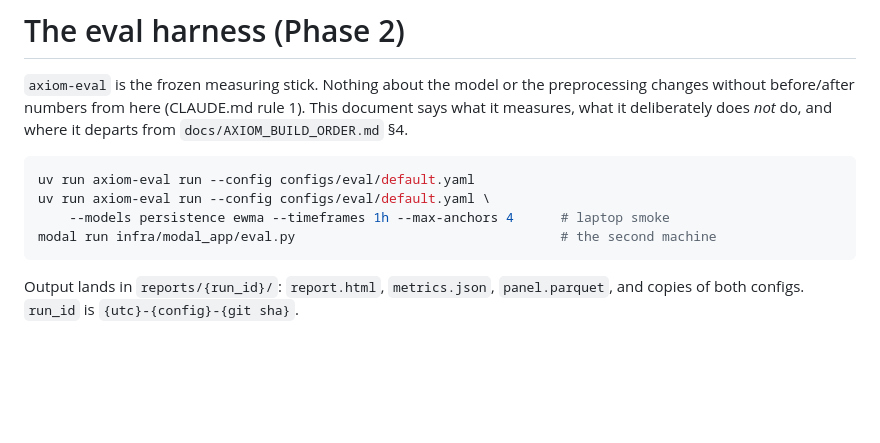
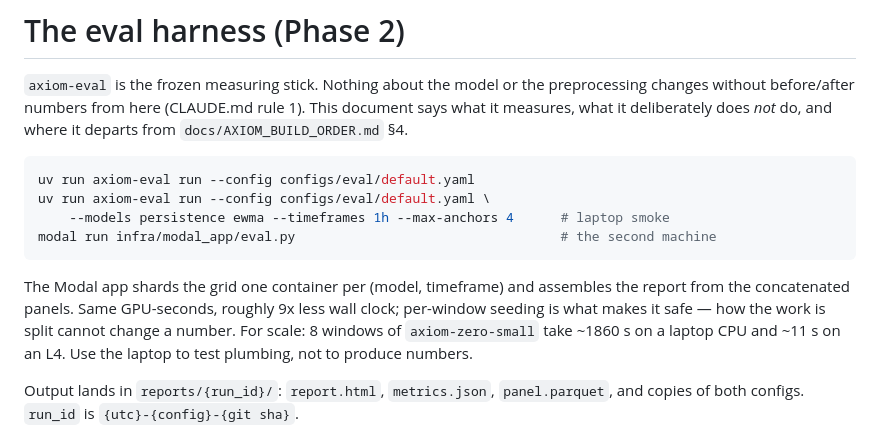
Before and after one commit to m-de-graaff/axiom, a Markdown page: docs/eval.md, the part around the change. Rendered like a GitHub page; blank space fills up the shorter version.

Commit message:
docs(P2): note how the Modal eval shards the grid

````diff
--- a/docs/eval.md
+++ b/docs/eval.md
@@ -11,6 +11,12 @@ uv run axiom-eval run --config configs/eval/default.yaml \
     --models persistence ewma --timeframes 1h --max-anchors 4      # laptop smoke
 modal run infra/modal_app/eval.py                                  # the second machine
 ```
+
+The Modal app shards the grid one container per (model, timeframe) and assembles the
+report from the concatenated panels. Same GPU-seconds, roughly 9x less wall clock;
+per-window seeding is what makes it safe — how the work is split cannot change a
+number. For scale: 8 windows of `axiom-zero-small` take ~1860 s on a laptop CPU and
+~11 s on an L4. Use the laptop to test plumbing, not to produce numbers.
 
 Output lands in `reports/{run_id}/`: `report.html`, `metrics.json`, `panel.parquet`,
 and copies of both configs. `run_id` is `{utc}-{config}-{git sha}`.
````
